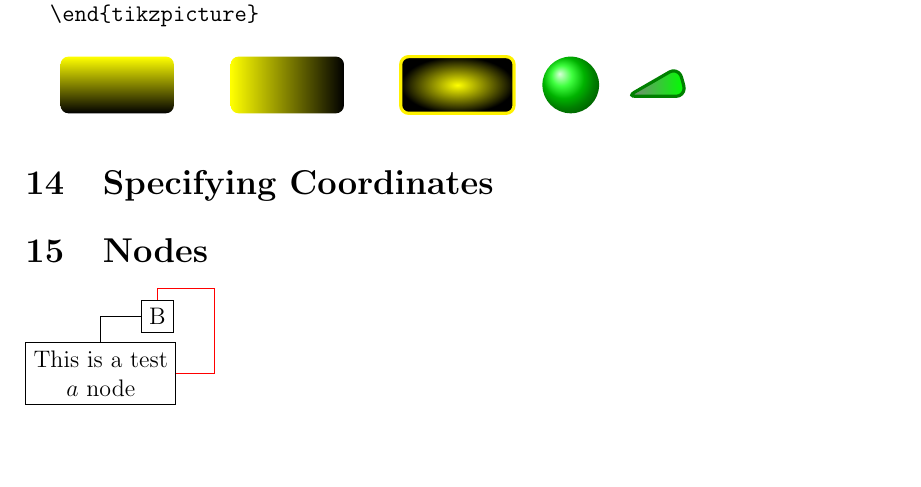
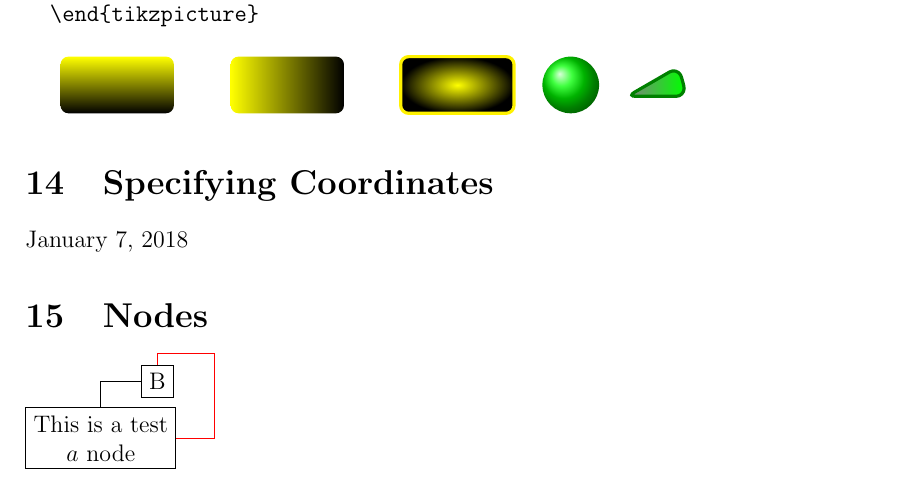
Before and after one commit to Chris7462/TikZ, a LaTeX document (TikZ.tex): part of page 8 of 8, cut so that both start at the same text, the shorter picture padded with empty space. Compiled offline with pdfLaTeX.

Commit message:
new upload

```diff
--- a/TikZ.tex
+++ b/TikZ.tex
@@ -460,6 +460,7 @@ Example:
 \end{tikzpicture}
 
 \section{Specifying Coordinates}
+\today
 
 \section{Nodes}
 \begin{tikzpicture}
```
Also changed, not shown: Makefile, TikZ.pdf.
